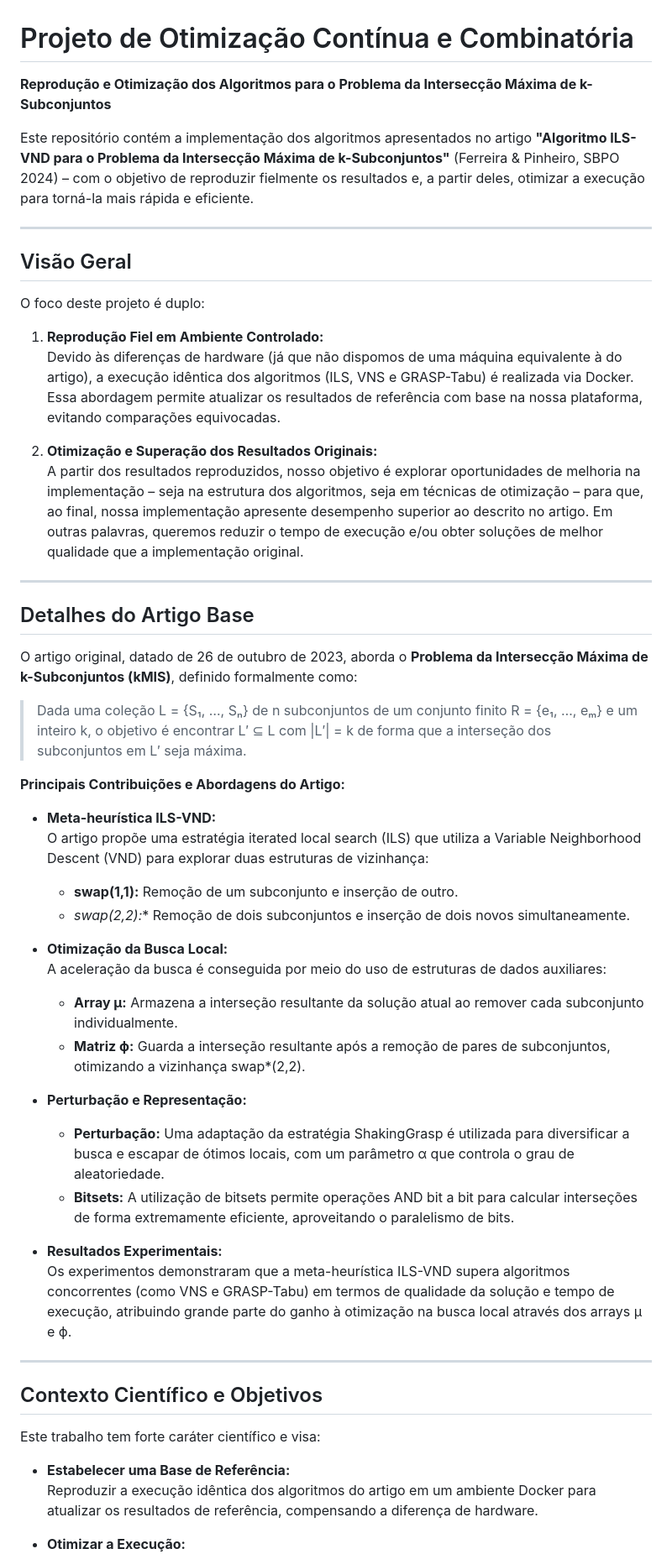
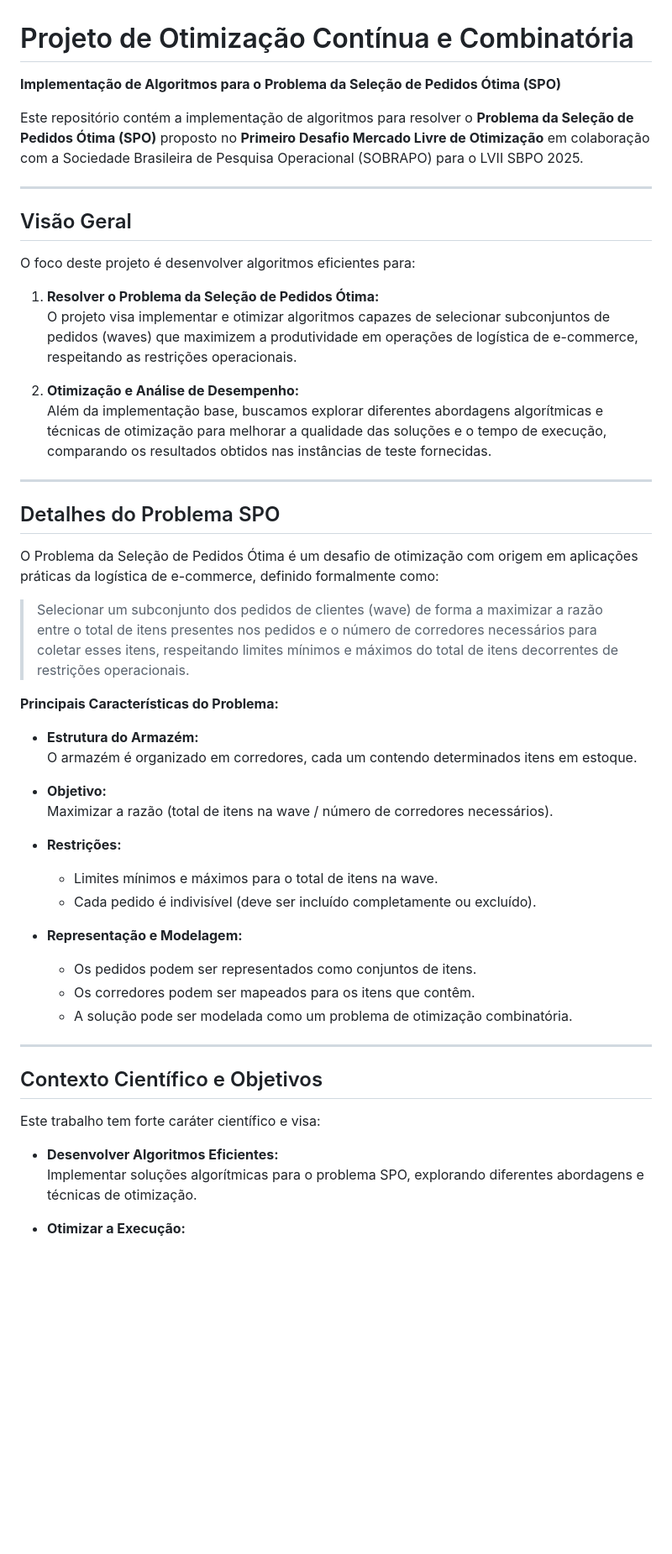
Before and after one commit to fabio-linhares/occ-2024-2, a Markdown page: README.md, the part around the change printed below. Shown: that part at 84% size. Rendered like a GitHub page; blank space fills up the shorter version.

Commit message:
Atualiza o README.md para refletir a implementação de algoritmos para o Problema da Seleção de Pedidos Ótima (SPO) e remove referências ao Problema da Intersecção Máxima de k-Subconjuntos.

```diff
--- a/README.md
+++ b/README.md
@@ -1,46 +1,44 @@
 # Projeto de Otimização Contínua e Combinatória
-**Reprodução e Otimização dos Algoritmos para o Problema da Intersecção Máxima de k-Subconjuntos**
+**Implementação de Algoritmos para o Problema da Seleção de Pedidos Ótima (SPO)**
 
-Este repositório contém a implementação dos algoritmos apresentados no artigo **"Algoritmo ILS-VND para o Problema da Intersecção Máxima de k-Subconjuntos"** (Ferreira & Pinheiro, SBPO 2024) – com o objetivo de reproduzir fielmente os resultados e, a partir deles, otimizar a execução para torná-la mais rápida e eficiente.
+Este repositório contém a implementação de algoritmos para resolver o **Problema da Seleção de Pedidos Ótima (SPO)** proposto no **Primeiro Desafio Mercado Livre de Otimização** em colaboração com a Sociedade Brasileira de Pesquisa Operacional (SOBRAPO) para o LVII SBPO 2025.
 
 ---
 
 ## Visão Geral
 
-O foco deste projeto é duplo:
+O foco deste projeto é desenvolver algoritmos eficientes para:
 
-1. **Reprodução Fiel em Ambiente Controlado:**
-   Devido às diferenças de hardware (já que não dispomos de uma máquina equivalente à do artigo), a execução idêntica dos algoritmos (ILS, VNS e GRASP-Tabu) é realizada via Docker. Essa abordagem permite atualizar os resultados de referência com base na nossa plataforma, evitando comparações equivocadas.
+1. **Resolver o Problema da Seleção de Pedidos Ótima:**
+   O projeto visa implementar e otimizar algoritmos capazes de selecionar subconjuntos de pedidos (waves) que maximizem a produtividade em operações de logística de e-commerce, respeitando as restrições operacionais.
 
-2. **Otimização e Superação dos Resultados Originais:**
-   A partir dos resultados reproduzidos, nosso objetivo é explorar oportunidades de melhoria na implementação – seja na estrutura dos algoritmos, seja em técnicas de otimização – para que, ao final, nossa implementação apresente desempenho superior ao descrito no artigo. Em outras palavras, queremos reduzir o tempo de execução e/ou obter soluções de melhor qualidade que a implementação original.
+2. **Otimização e Análise de Desempenho:**
+   Além da implementação base, buscamos explorar diferentes abordagens algorítmicas e técnicas de otimização para melhorar a qualidade das soluções e o tempo de execução, comparando os resultados obtidos nas instâncias de teste fornecidas.
 
 ---
 
-## Detalhes do Artigo Base
+## Detalhes do Problema SPO
 
-O artigo original, datado de 26 de outubro de 2023, aborda o **Problema da Intersecção Máxima de k-Subconjuntos (kMIS)**, definido formalmente como:
+O Problema da Seleção de Pedidos Ótima é um desafio de otimização com origem em aplicações práticas da logística de e-commerce, definido formalmente como:
 
-> Dada uma coleção L = {S₁, …, Sₙ} de n subconjuntos de um conjunto finito R = {e₁, …, eₘ} e um inteiro k, o objetivo é encontrar L′ ⊆ L com |L′| = k de forma que a interseção dos subconjuntos em L′ seja máxima.
+> Selecionar um subconjunto dos pedidos de clientes (wave) de forma a maximizar a razão entre o total de itens presentes nos pedidos e o número de corredores necessários para coletar esses itens, respeitando limites mínimos e máximos do total de itens decorrentes de restrições operacionais.
 
-**Principais Contribuições e Abordagens do Artigo:**
+**Principais Características do Problema:**
 
-- **Meta-heurística ILS-VND:**
-  O artigo propõe uma estratégia iterated local search (ILS) que utiliza a Variable Neighborhood Descent (VND) para explorar duas estruturas de vizinhança:
-  - **swap(1,1):** Remoção de um subconjunto e inserção de outro.
-  - **swap*(2,2):** Remoção de dois subconjuntos e inserção de dois novos simultaneamente.
+- **Estrutura do Armazém:**
+  O armazém é organizado em corredores, cada um contendo determinados itens em estoque.
 
-- **Otimização da Busca Local:**
-  A aceleração da busca é conseguida por meio do uso de estruturas de dados auxiliares:
-  - **Array µ:** Armazena a interseção resultante da solução atual ao remover cada subconjunto individualmente.
-  - **Matriz ϕ:** Guarda a interseção resultante após a remoção de pares de subconjuntos, otimizando a vizinhança swap*(2,2).
+- **Objetivo:**
+  Maximizar a razão (total de itens na wave / número de corredores necessários).
 
-- **Perturbação e Representação:**
-  - **Perturbação:** Uma adaptação da estratégia ShakingGrasp é utilizada para diversificar a busca e escapar de ótimos locais, com um parâmetro α que controla o grau de aleatoriedade.
-  - **Bitsets:** A utilização de bitsets permite operações AND bit a bit para calcular interseções de forma extremamente eficiente, aproveitando o paralelismo de bits.
+- **Restrições:**
+  - Limites mínimos e máximos para o total de itens na wave.
+  - Cada pedido é indivisível (deve ser incluído completamente ou excluído).
 
-- **Resultados Experimentais:**
-  Os experimentos demonstraram que a meta-heurística ILS-VND supera algoritmos concorrentes (como VNS e GRASP-Tabu) em termos de qualidade da solução e tempo de execução, atribuindo grande parte do ganho à otimização na busca local através dos arrays µ e ϕ.
+- **Representação e Modelagem:**
+  - Os pedidos podem ser representados como conjuntos de itens.
+  - Os corredores podem ser mapeados para os itens que contêm.
+  - A solução pode ser modelada como um problema de otimização combinatória.
 
 ---
 
@@ -48,7 +46,7 @@ O artigo original, datado de 26 de outubro de 2023, aborda o **Problema da Inter
 
 Este trabalho tem forte caráter científico e visa:
 
-- **Estabelecer uma Base de Referência:**
-  Reproduzir a execução idêntica dos algoritmos do artigo em um ambiente Docker para atualizar os resultados de referência, compensando a diferença de hardware.
+- **Desenvolver Algoritmos Eficientes:**
+  Implementar soluções algorítmicas para o problema SPO, explorando diferentes abordagens e técnicas de otimização.
 
 - **Otimizar a Execução:**
```
Also changed, not shown: other parts of README.md (+59 -21 lines).
